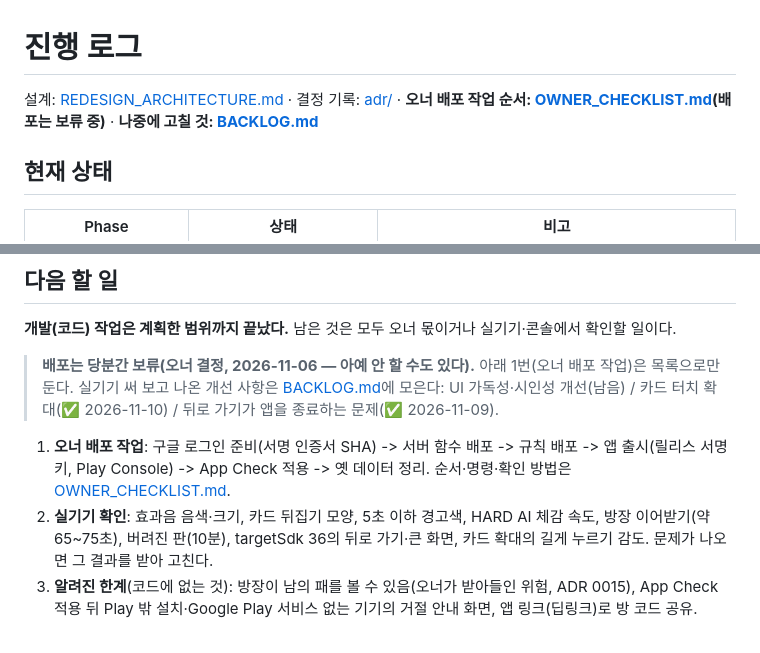
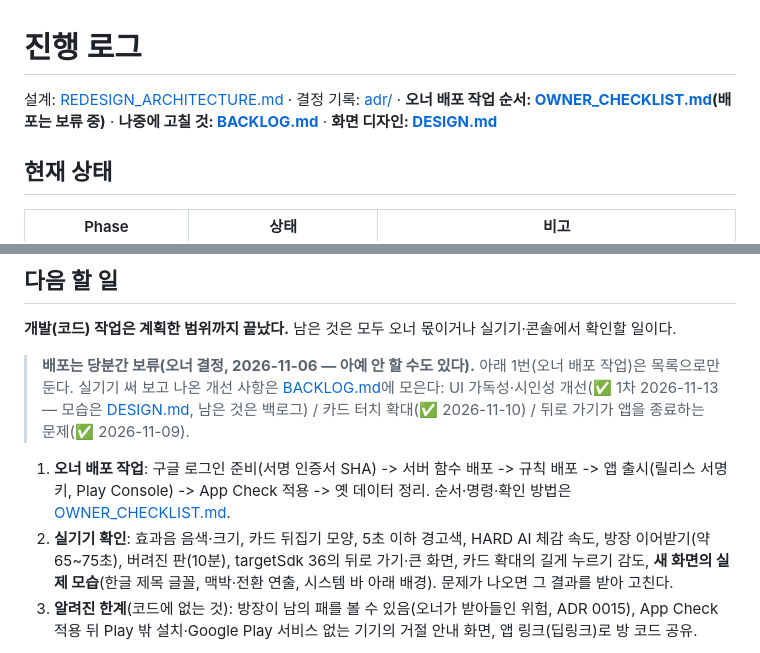
Before and after one commit to LHD980820/Coup, a Markdown page: docs/PROGRESS.md, 2 parts joined by grey strips. Drawn GitHub-style.

```diff
--- a/docs/PROGRESS.md
+++ b/docs/PROGRESS.md
@@ -1,6 +1,6 @@
 # 진행 로그
 
-설계: [REDESIGN_ARCHITECTURE.md](REDESIGN_ARCHITECTURE.md) · 결정 기록: [adr/](adr/) · **오너 배포 작업 순서: [OWNER_CHECKLIST.md](OWNER_CHECKLIST.md)(배포는 보류 중)** · **나중에 고칠 것: [BACKLOG.md](BACKLOG.md)**
+설계: [REDESIGN_ARCHITECTURE.md](REDESIGN_ARCHITECTURE.md) · 결정 기록: [adr/](adr/) · **오너 배포 작업 순서: [OWNER_CHECKLIST.md](OWNER_CHECKLIST.md)(배포는 보류 중)** · **나중에 고칠 것: [BACKLOG.md](BACKLOG.md)** · **화면 디자인: [DESIGN.md](DESIGN.md)**
 
 ## 현재 상태
 
@@ -35,10 +35,10 @@
 **개발(코드) 작업은 계획한 범위까지 끝났다.** 남은 것은 모두 오너 몫이거나 실기기·콘솔에서 확인할 일이다.
 
 > **배포는 당분간 보류(오너 결정, 2026-11-06 — 아예 안 할 수도 있다).** 아래 1번(오너 배포 작업)은 목록으로만 둔다. 실기기 써 보고 나온 개선 사항은 [BACKLOG.md](BACKLOG.md)에 모은다:
-> UI 가독성·시인성 개선(남음) / 카드 터치 확대(✅ 2026-11-10) / 뒤로 가기가 앱을 종료하는 문제(✅ 2026-11-09).
+> UI 가독성·시인성 개선(✅ 1차 2026-11-13 — 모습은 [DESIGN.md](DESIGN.md), 남은 것은 백로그) / 카드 터치 확대(✅ 2026-11-10) / 뒤로 가기가 앱을 종료하는 문제(✅ 2026-11-09).
 
 1. **오너 배포 작업**: 구글 로그인 준비(서명 인증서 SHA) -> 서버 함수 배포 -> 규칙 배포 -> 앱 출시(릴리스 서명 키, Play Console) -> App Check 적용 -> 옛 데이터 정리. 순서·명령·확인 방법은 [OWNER_CHECKLIST.md](OWNER_CHECKLIST.md).
-2. **실기기 확인**: 효과음 음색·크기, 카드 뒤집기 모양, 5초 이하 경고색, HARD AI 체감 속도, 방장 이어받기(약 65~75초), 버려진 판(10분), targetSdk 36의 뒤로 가기·큰 화면, 카드 확대의 길게 누르기 감도. 문제가 나오면 그 결과를 받아 고친다.
+2. **실기기 확인**: 효과음 음색·크기, 카드 뒤집기 모양, 5초 이하 경고색, HARD AI 체감 속도, 방장 이어받기(약 65~75초), 버려진 판(10분), targetSdk 36의 뒤로 가기·큰 화면, 카드 확대의 길게 누르기 감도, **새 화면의 실제 모습**(한글 제목 글꼴, 맥박·전환 연출, 시스템 바 아래 배경). 문제가 나오면 그 결과를 받아 고친다.
 3. **알려진 한계**(코드에 없는 것): 방장이 남의 패를 볼 수 있음(오너가 받아들인 위험, ADR 0015), App Check 적용 뒤 Play 밖 설치·Google Play 서비스 없는 기기의 거절 안내 화면, 앱 링크(딥링크)로 방 코드 공유.
 
 <details><summary>옛 계획(2026-10-04 C -> A안) — 모두 끝났다</summary>
```
Also changed, not shown: docs/BACKLOG.md (+22 -2 lines).
